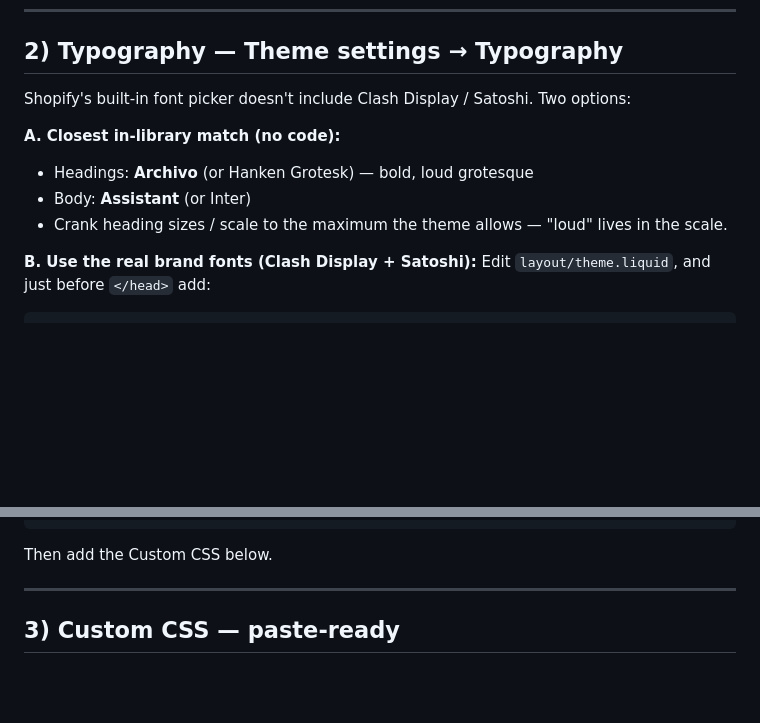
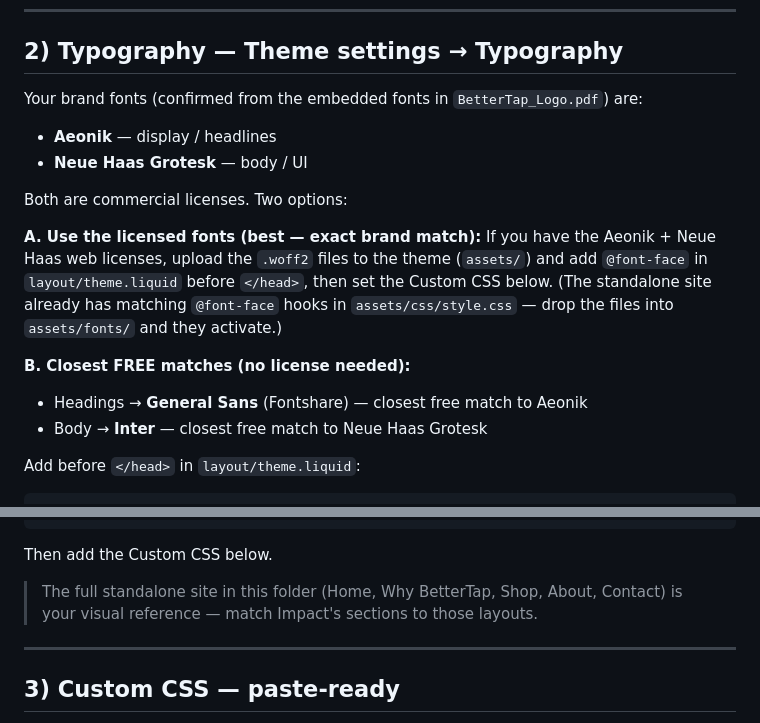
Before and after one commit to jeffrey721/bettertap-new-website-, a Markdown page: IMPACT-THEME-BRANDING.md, 2 parts joined by grey strips. Drawn GitHub-style; blank space fills up the shorter version.

````diff
--- a/IMPACT-THEME-BRANDING.md
+++ b/IMPACT-THEME-BRANDING.md
@@ -36,13 +36,21 @@ Accent / links colour: blue `#1E6BE6`.
 
 ## 2) Typography — Theme settings → Typography
 
-Shopify's built-in font picker doesn't include Clash Display / Satoshi. Two options:
+Your brand fonts (confirmed from the embedded fonts in `BetterTap_Logo.pdf`) are:
+- **Aeonik** — display / headlines
+- **Neue Haas Grotesk** — body / UI
 
-**A. Closest in-library match (no code):**
-- Headings: **Archivo** (or Hanken Grotesk) — bold, loud grotesque
-- Body: **Assistant** (or Inter)
-- Crank heading sizes / scale to the maximum the theme allows — "loud" lives in the scale.
+Both are commercial licenses. Two options:
 
-**B. Use the real brand fonts (Clash Display + Satoshi):**
-Edit `layout/theme.liquid`, and just before `</head>` add:
+**A. Use the licensed fonts (best — exact brand match):**
+If you have the Aeonik + Neue Haas web licenses, upload the `.woff2` files to the theme
+(`assets/`) and add `@font-face` in `layout/theme.liquid` before `</head>`, then set the
+Custom CSS below. (The standalone site already has matching `@font-face` hooks in
+`assets/css/style.css` — drop the files into `assets/fonts/` and they activate.)
+
+**B. Closest FREE matches (no license needed):**
+- Headings → **General Sans** (Fontshare) — closest free match to Aeonik
+- Body → **Inter** — closest free match to Neue Haas Grotesk
+
+Add before `</head>` in `layout/theme.liquid`:
 ```html
@@ -50,5 +59,8 @@ Edit `layout/theme.liquid`, and just before `</head>` add:
 ```
 Then add the Custom CSS below.
+
+> The full standalone site in this folder (Home, Why BetterTap, Shop, About, Contact) is your
+> visual reference — match Impact's sections to those layouts.
 
 ---
 
````
Also changed, not shown: other parts of IMPACT-THEME-BRANDING.md (+2 -1 lines), ENVIRONMENTS.md (added, +74 -0 lines).
